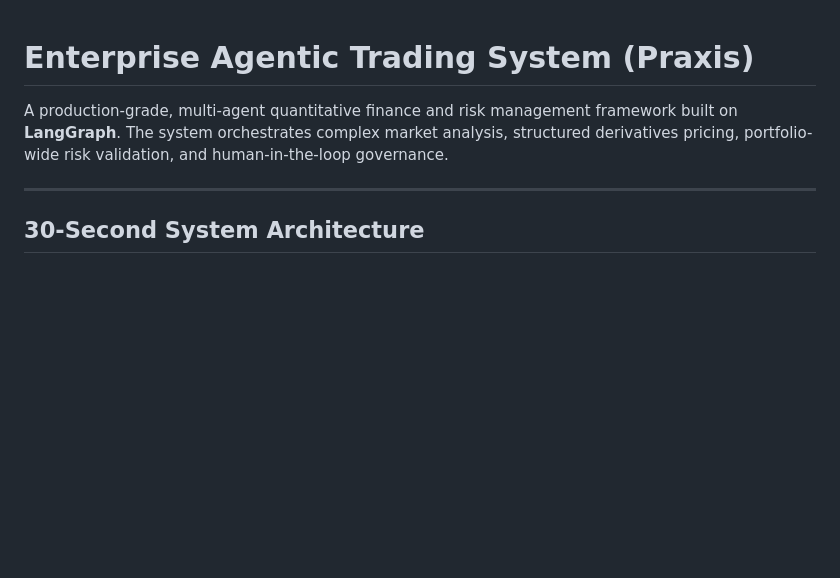
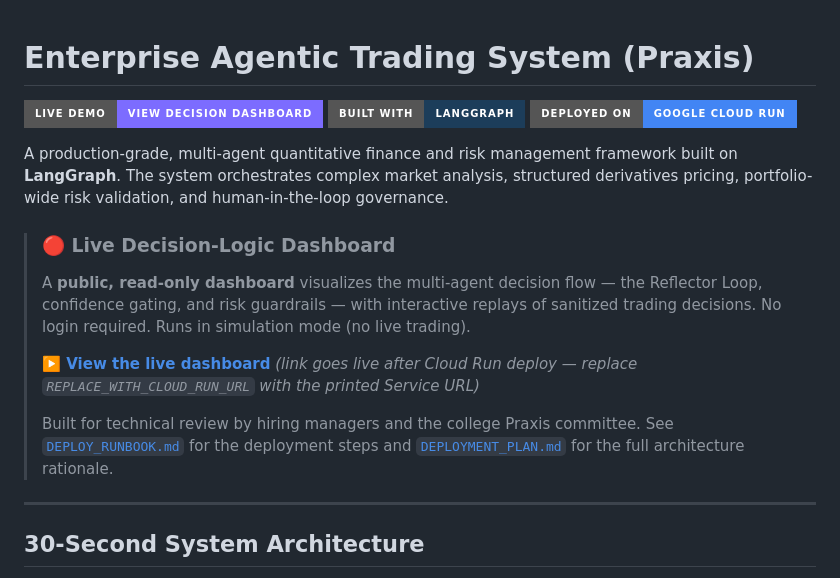
Before and after one commit to LancerLunatic/agentic-trading-praxis, a Markdown page: README.md, the part around the change. Rendered like a GitHub page; badges without logos; blank space fills up the shorter version.

Commit message:
docs: add Live Demo badge + dashboard section to README

```diff
--- a/README.md
+++ b/README.md
@@ -1,6 +1,17 @@
 # Enterprise Agentic Trading System (Praxis)
 
+[![Live Demo](https://img.shields.io/badge/Live_Demo-View_Decision_Dashboard-7c6cff?style=for-the-badge&logo=googlecloud&logoColor=white)](REPLACE_WITH_CLOUD_RUN_URL)
+[![Built with LangGraph](https://img.shields.io/badge/Built_with-LangGraph-1c3d5a?style=for-the-badge)](https://langchain-ai.github.io/langgraph/)
+[![Deployed on Cloud Run](https://img.shields.io/badge/Deployed_on-Google_Cloud_Run-4285F4?style=for-the-badge&logo=googlecloud&logoColor=white)](REPLACE_WITH_CLOUD_RUN_URL)
+
 A production-grade, multi-agent quantitative finance and risk management framework built on **LangGraph**. The system orchestrates complex market analysis, structured derivatives pricing, portfolio-wide risk validation, and human-in-the-loop governance.
+
+> ### 🔴 Live Decision-Logic Dashboard
+> A **public, read-only dashboard** visualizes the multi-agent decision flow — the Reflector Loop, confidence gating, and risk guardrails — with interactive replays of sanitized trading decisions. No login required. Runs in simulation mode (no live trading).
+>
+> **▶️ [View the live dashboard](REPLACE_WITH_CLOUD_RUN_URL)**  _(link goes live after Cloud Run deploy — replace `REPLACE_WITH_CLOUD_RUN_URL` with the printed Service URL)_
+>
+> Built for technical review by hiring managers and the college Praxis committee. See [`DEPLOY_RUNBOOK.md`](./DEPLOY_RUNBOOK.md) for the deployment steps and [`DEPLOYMENT_PLAN.md`](./DEPLOYMENT_PLAN.md) for the full architecture rationale.
 
 ---
 
```
